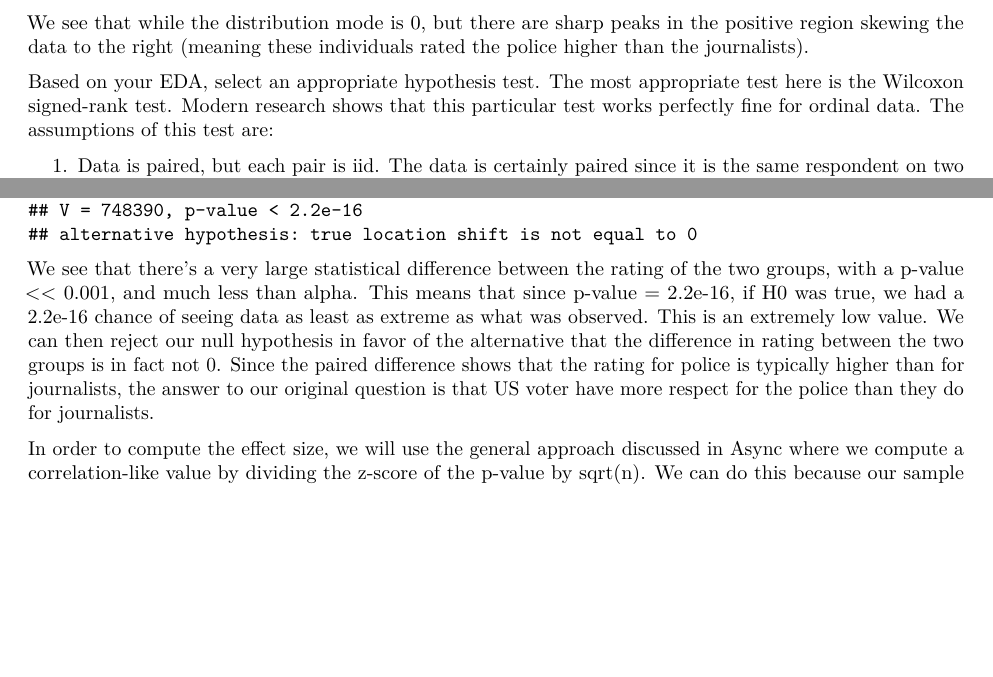
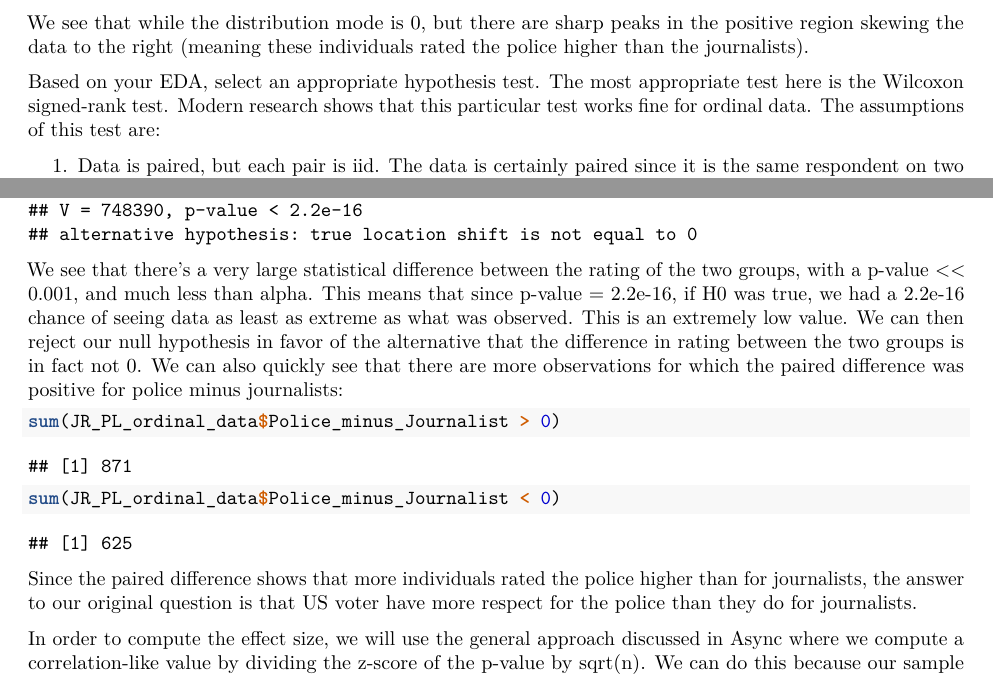
Before and after one commit to indr19/Statistical-Analysis-2, an R Markdown document (Team_1_Lab2.Rmd): two parts of pages 3 and 4 of 17 before the commit and two parts of pages 3 and 4 of 18 after it, joined at a grey line, cut so that both start at the same text, the shorter picture padded with empty space. The pictures show the output file Team_1_Lab2.pdf that the author committed with the source.

Commit message:
Q1: Changed the interpretation of statistical significance to look at the number of individuals who ranked police higher, rather than the means

````diff
--- a/Team_1_Lab2.Rmd
+++ b/Team_1_Lab2.Rmd
@@ -89,7 +89,7 @@ ggplot(data = JR_PL_ordinal_data, aes(x=Police_minus_Journalist)) +
 We see that while the distribution mode is 0, but there are sharp peaks in the positive region skewing the data to the right (meaning these individuals rated the police higher than the journalists).
 
 Based on your EDA, select an appropriate hypothesis test.
-The most appropriate test here is the Wilcoxon signed-rank test. Modern research shows that this particular test works perfectly fine for ordinal data. The assumptions of this test are:
+The most appropriate test here is the Wilcoxon signed-rank test. Modern research shows that this particular test works fine for ordinal data. The assumptions of this test are:
 
 1. Data is paired, but each pair is iid. The data is certainly paired since it is the same respondent on two different questions. The samples certainly represent the pool of voters who responded to the survey, even if it does not represent all eligible US voters. We do not expected one participants responses from this survey to affect response from others, so we also safely claim independence in the responses.
 
@@ -115,7 +115,14 @@ wilcox.test(JR_PL_ordinal_data$`Police Rating`,
             paired = TRUE)
 ```
 
-We see that there's a very large statistical difference between the rating of the two groups, with a p-value << 0.001, and much less than alpha. This means that since p-value = 2.2e-16, if H0 was true, we had a 2.2e-16 chance of seeing data as least as extreme as what was observed. This is an extremely low value. We can then reject our null hypothesis in favor of the alternative that the difference in rating between the two groups is in fact not 0. Since the paired difference shows that the rating for police is typically higher than for journalists, the answer to our original question is that US voter have more respect for the police than they do for journalists.
+We see that there's a very large statistical difference between the rating of the two groups, with a p-value << 0.001, and much less than alpha. This means that since p-value = 2.2e-16, if H0 was true, we had a 2.2e-16 chance of seeing data as least as extreme as what was observed. This is an extremely low value. We can then reject our null hypothesis in favor of the alternative that the difference in rating between the two groups is in fact not 0. We can also quickly see that there are more observations for which the paired difference was positive for police minus journalists:
+
+```{r}
+sum(JR_PL_ordinal_data$Police_minus_Journalist > 0)
+sum(JR_PL_ordinal_data$Police_minus_Journalist < 0)
+```
+
+Since the paired difference shows that more individuals rated the police higher than for journalists, the answer to our original question is that US voter have more respect for the police than they do for journalists.
 
 In order to compute the effect size, we will use the general approach discussed in Async where we compute a correlation-like value by dividing the z-score of the p-value by sqrt(n). We can do this because our sample size is very large (n=1746 to be exact).
 $$
````
Also changed, not shown: Team_1_Lab2.pdf.
